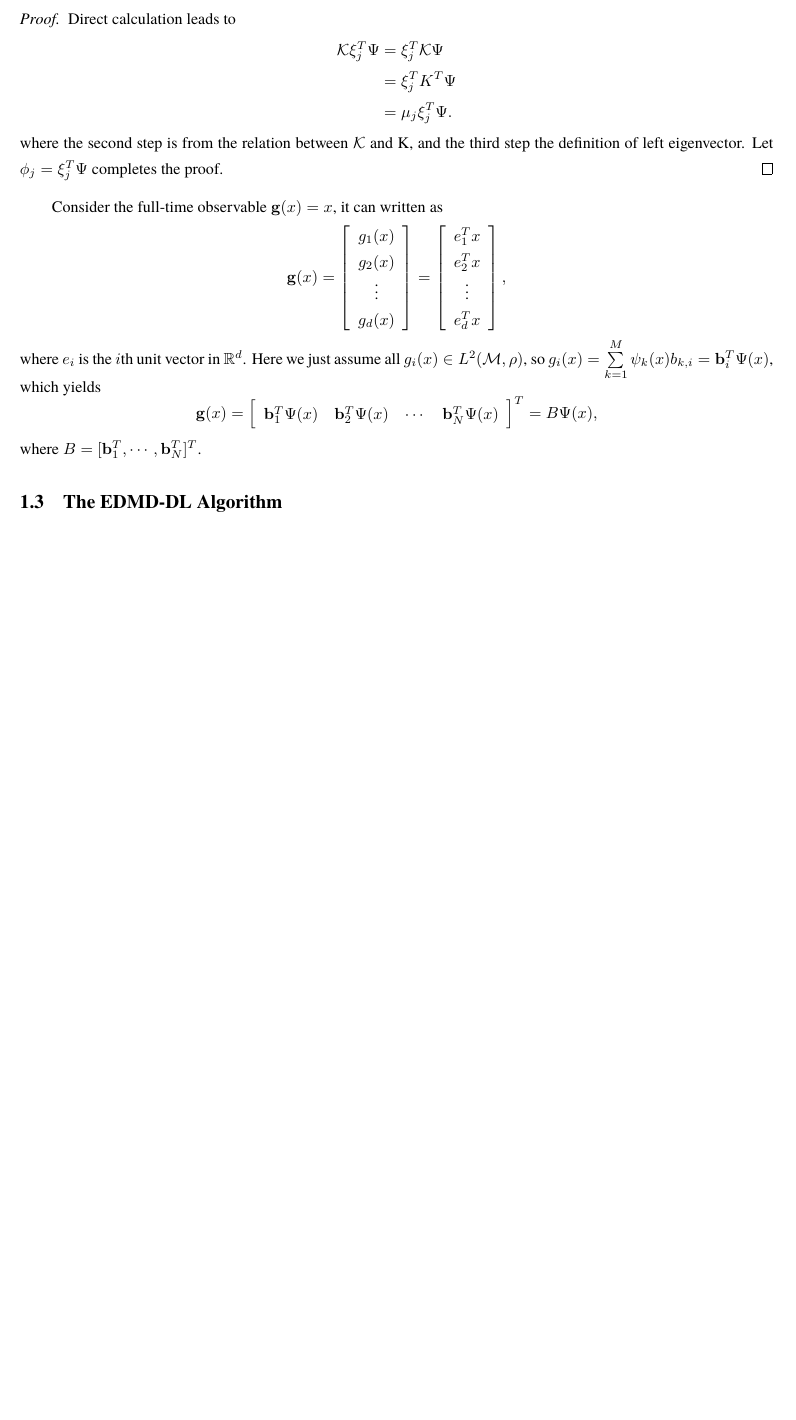
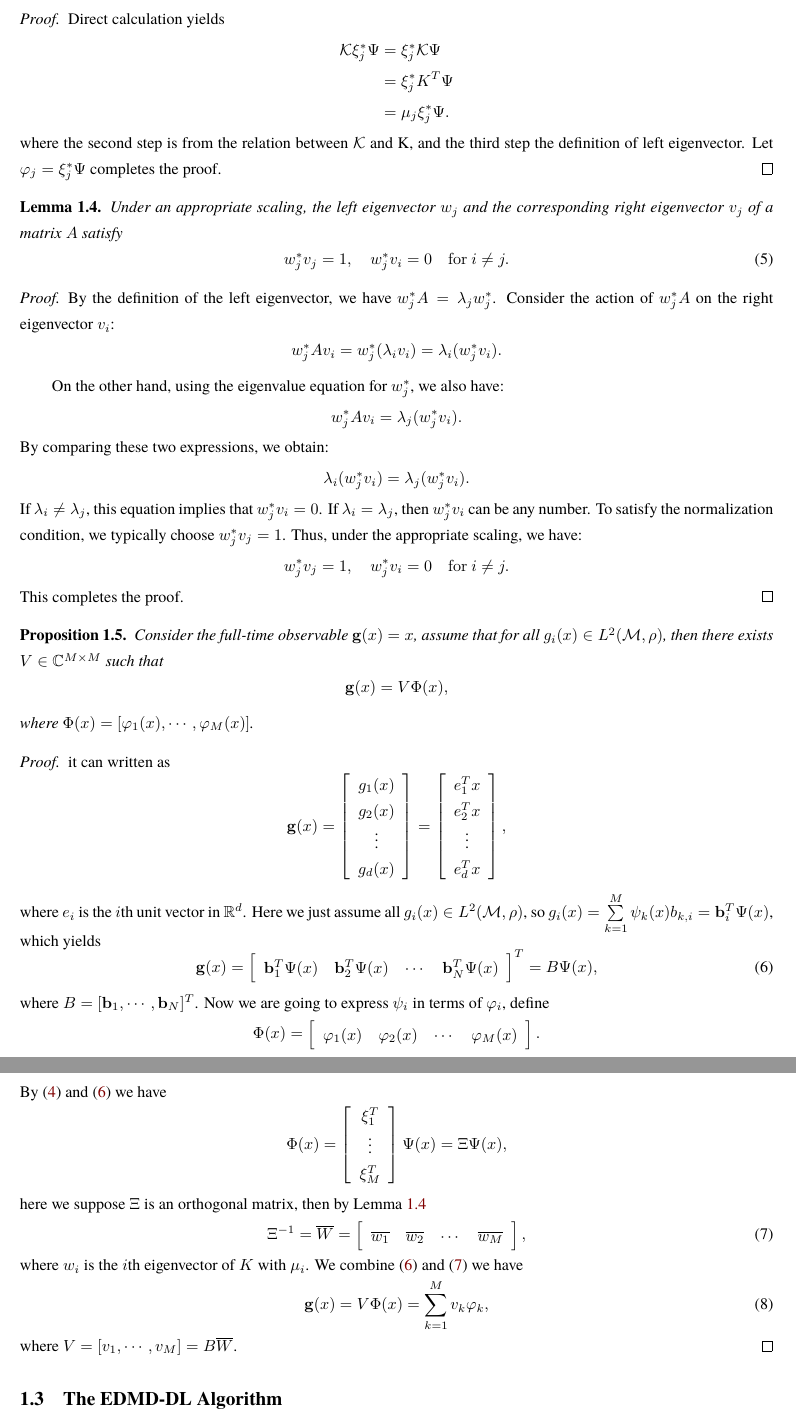
Before and after one commit to ReichtumQian/KoopmanDL, a LaTeX document (doc/document.tex): part of page 4 of 6 before the commit and two parts of pages 4 and 5 of 7 after it, the two joined at a grey line, cut so that both start at the same text, the shorter picture padded with empty space. Compiled offline with XeLaTeX; a missing font is replaced by an installed copy or a similar font.

Commit message:
Update reconstruction parts of document.

```diff
--- a/doc/document.tex
+++ b/doc/document.tex
@@ -240,18 +242,64 @@ where $\Psi(x) = [\psi_1(x), \psi_2(x),\cdots,\psi_M(x)]^T$.
 \end{proposition}
 
 \begin{proof}
-  Direct calculation leads to
+  Direct calculation yields
   \begin{align*}
-    \mathcal{K} \xi_j^T \Psi &= \xi_j^T \mathcal{K} \Psi\\
-                             &= \xi_j^T K^T \Psi\\
-                             &= \mu_j \xi_j^T \Psi.
+    \mathcal{K} \xi_j^\ast \Psi &= \xi_j^\ast \mathcal{K} \Psi\\
+                             &= \xi_j^\ast K^T \Psi\\
+                             &= \mu_j \xi_j^\ast \Psi.
   \end{align*}
   where the second step is from the relation between $\mathcal{K}$ and K,
   and the third step the definition of left eigenvector.
-  Let $\phi_j = \xi_j^T \Psi$ completes the proof.
+  Let $\varphi_j = \xi_j^\ast \Psi$ completes the proof.
 \end{proof}
 
+\begin{lemma}
+  \label{lem:lemma-of-expression-of-g}
+  Under an appropriate scaling,
+  the left eigenvector $w_j$ and the corresponding
+  right eigenvector $v_j$ of a matrix $A$ satisfy
+  \begin{equation}
+    \label{eq:relation-between-right-and-left-eigenvector}
+    w_j^{\ast} v_j = 1, \quad w_j^{\ast}v_i = 0 \quad  \mathrm{for} ~ i \neq j.
+  \end{equation}
+\end{lemma}
+
+\begin{proof}
+  By the definition of the left eigenvector, we have $w_j^\ast A = \lambda_j w_j^\ast$.
+  Consider the action of $w_j^\ast A$ on the right eigenvector $v_i$:
+  \begin{equation*}
+  w_j^\ast A v_i = w_j^\ast (\lambda_i v_i) = \lambda_i (w_j^\ast v_i).
+  \end{equation*}
+
+  On the other hand, using the eigenvalue equation for $w_j^\ast$, we also have:
+  \begin{equation*}
+  w_j^\ast A v_i = \lambda_j (w_j^\ast v_i).
+  \end{equation*}
+  By comparing these two expressions, we obtain:
+  \begin{equation*}
+  \lambda_i (w_j^\ast v_i) = \lambda_j (w_j^\ast v_i).
+  \end{equation*}
+  If $\lambda_i \neq \lambda_j$, this equation implies that $w_j^\ast v_i = 0$.
+  If $\lambda_i = \lambda_j$, then $w_j^\ast v_i$ can be any number.
+  To satisfy the normalization condition, we typically choose $w_j^\ast v_j = 1$.
+  Thus, under the appropriate scaling, we have:
+  \begin{equation*}
+  w_j^\ast v_j = 1, \quad w_j^\ast v_i = 0 \quad \mathrm{for} ~  i \neq j.
+  \end{equation*}
+  This completes the proof.
+\end{proof}
+
+\begin{proposition}
   Consider the full-time observable $\mathbf{g}(x) = x$,
+  assume that for all $g_i(x) \in L^2(\mathcal{M}, \rho)$,
+  then there exists $V \in \mathbb{C}^{M \times M}$ such that
+  \begin{equation*}
+    \mathbf{g}(x) = V \Phi(x),
+  \end{equation*}
+  where $\Phi(x) = [\varphi_1(x),\cdots,\varphi_M(x)]$.
+\end{proposition}
+
+\begin{proof}
   it can written as
   \begin{equation*}
     \mathbf{g}(x) = \left[
@@ -274,15 +322,60 @@ where $e_i$ is the $i$th unit vector in $\mathbb{R}^d$.
   Here we just assume all $g_i(x) \in L^2(\mathcal{M}, \rho)$,
   so $g_i(x) = \sum\limits_{k = 1}^M \psi_k(x) b_{k,i} = \mathbf{b}_i^T \Psi(x)$,
   which yields
-\begin{equation*}
+  \begin{equation}
+    \label{eq:expression-of-full-time-observable}
     \mathbf{g}(x) = \left[
       \begin{array}{cccc}
         \mathbf{b}_1^T\Psi(x)&\mathbf{b}_2^T\Psi(x)&\cdots&\mathbf{b}_N^T\Psi(x)
       \end{array}
     \right]^T
     = B\Psi(x),
+  \end{equation}
+  where $B = [\mathbf{b}_1,\cdots,\mathbf{b}_N]^T$.
+  Now we are going to express $\psi_i$ in terms of $\varphi_i$,
+  define
+  \begin{equation*}
+    \Phi(x) = \left[
+      \begin{array}{cccc}
+        \varphi_1(x)&\varphi_2(x)&\cdots&\varphi_M(x)
+      \end{array}
+    \right].
   \end{equation*}
-where $B = [\mathbf{b}_1^T,\cdots,\mathbf{b}_N^T]^T$.
+  By (\ref{eq:expression-of-eigenfunction})
+  and (\ref{eq:expression-of-full-time-observable})
+  we have
+  \begin{equation*}
+    \Phi(x) = \left[
+      \begin{array}{c}
+        \xi_1^T\\
+        \vdots\\
+        \xi_M^T
+      \end{array}
+    \right] \Psi(x) = \Xi \Psi(x),
+  \end{equation*}
+  here we suppose $\Xi$ is an orthogonal matrix,
+  then by Lemma \ref{lem:lemma-of-expression-of-g}
+  \begin{equation}
+    \label{eq:right-eigenvector}
+    \Xi^{-1} = \overline{W}
+    = \left[
+      \begin{array}{cccc}
+        \overline{w_1}&\overline{w_2}&\cdots&\overline{w_M}
+      \end{array}
+    \right],
+  \end{equation}
+  where $w_i$ is the $i$th eigenvector of $K$ with $\mu_i$.
+  We combine (\ref{eq:expression-of-full-time-observable})
+  and (\ref{eq:right-eigenvector})
+  we have
+  \begin{equation}
+    \label{eq:expression-of-g}
+    \mathbf{g}(x) = V \Phi(x) = \sum\limits_{k = 1}^M v_k \varphi_k,
+  \end{equation}
+  where $V = [v_1,\cdots,v_M] = B\overline{W} $.
+\end{proof}
+
+
 
 \subsection{The EDMD-DL Algorithm}
 
```
Also changed, not shown: doc/document.tex (8 more changed lines). Lines whose indentation alone changed are shown as unchanged.
